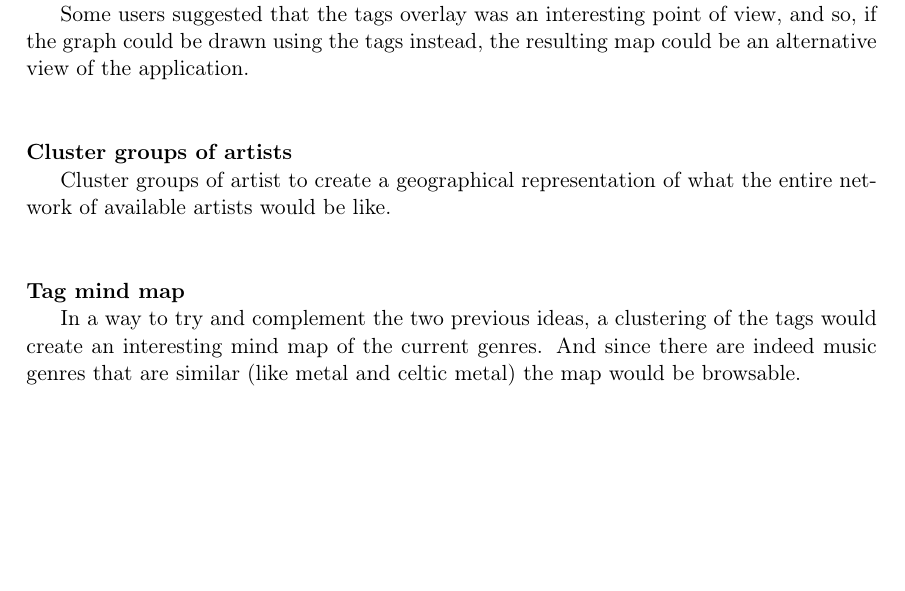
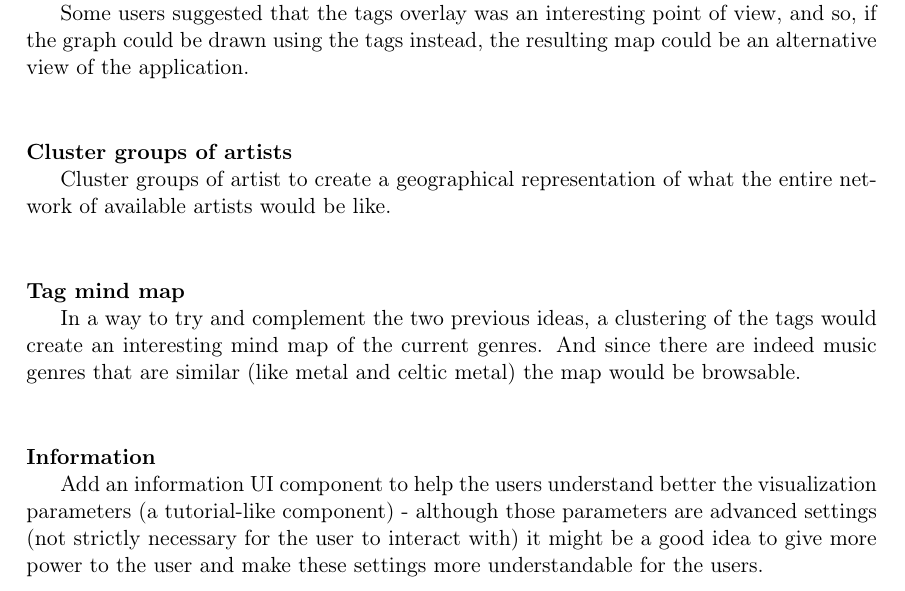
Before and after one commit to zebateira/rama-spotify, a LaTeX thesis (deliverables/report/report.tex, which reads deliverables/report/chapters/chapter5.tex): part of page 69 of 71, cut so that both start at the same text, the shorter picture padded with empty space. Compiled offline with pdfLaTeX.

Commit message:
future work updated

```diff
--- a/deliverables/report/chapters/chapter5.tex
+++ b/deliverables/report/chapters/chapter5.tex
@@ -90,4 +90,7 @@
   \indent In a way to try and complement the two previous ideas, a clustering of the tags would create an interesting mind map of the current genres.
   And since there are indeed music genres that are similar (like metal and celtic metal) the map would be browsable. \\
 
+  \paragraph*{Information} \hfill \\
+  \indent Add an information UI component to help the users understand better the visualization parameters (a tutorial-like component) - although those parameters are advanced settings (not strictly necessary for the user to interact with) it might be a good idea to give more power to the user and make these settings more understandable for the users.
+
 % section future_work (end)
```
Also changed, not shown: deliverables/report/chapters/chapter5.tex (2 more changed lines), 1 other file.
